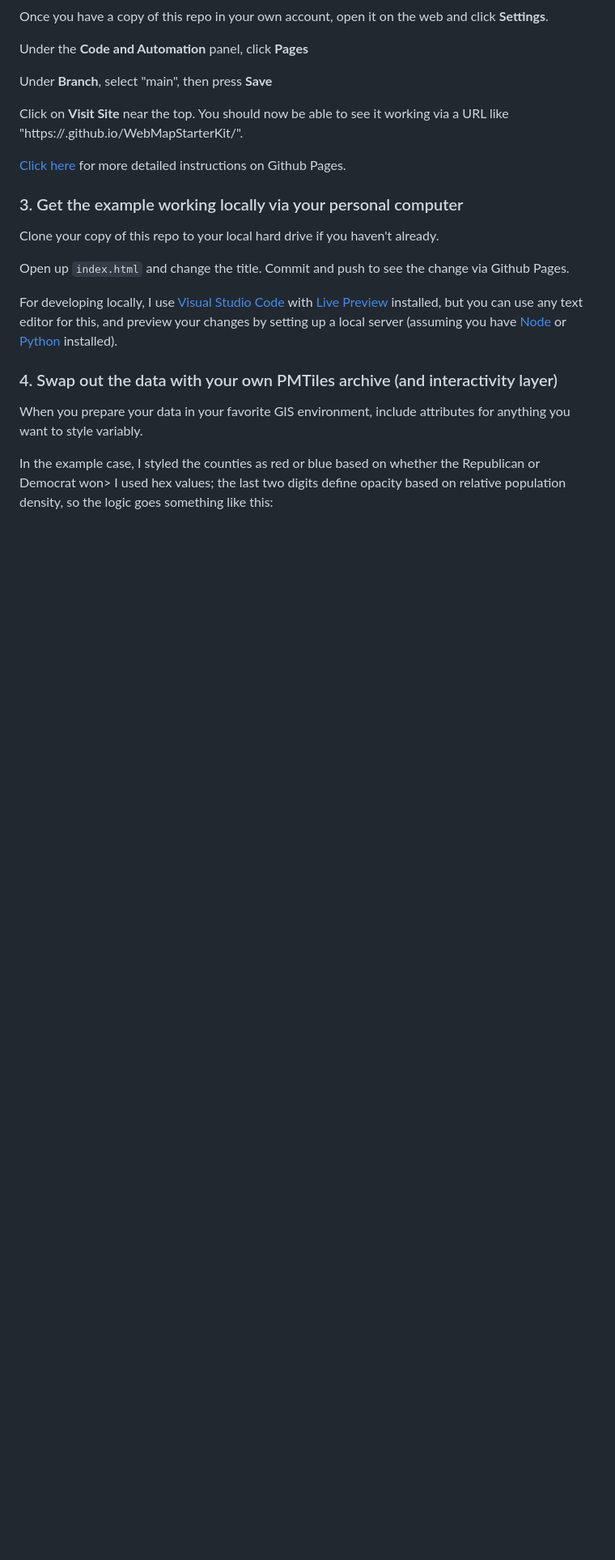
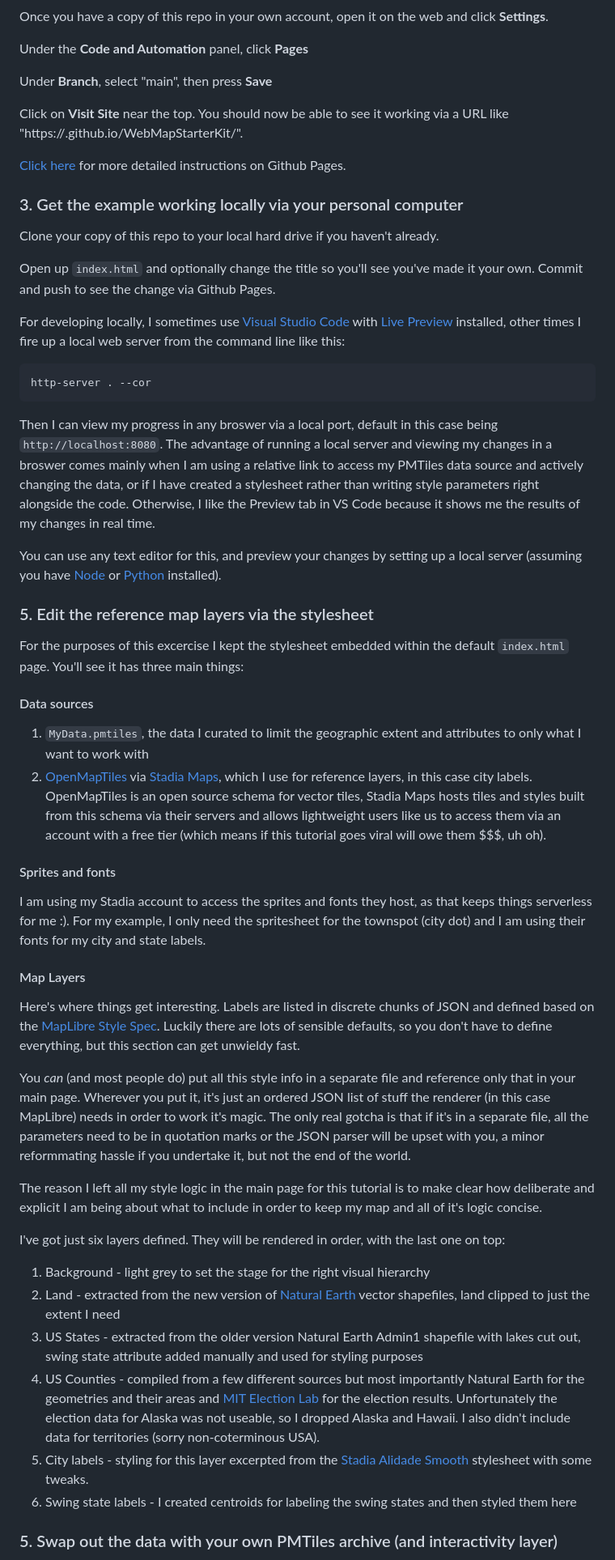
Before and after one commit to mizmay/WebMapStarterKit, a Markdown page: README.md, the part around one of its changes. Shown at 81% size. Drawn GitHub-style; blank space fills up the shorter version.

Commit message:
Expand README.md to describe data creation and style tweaks

````diff
--- a/README.md
+++ b/README.md
@@ -40,12 +46,43 @@ Click on **Visit Site** near the top. You should now be able to see it working v
 
 Clone your copy of this repo to your local hard drive if you haven't already.
 
-Open up `index.html` and change the title. Commit and push to see the change via Github Pages.
+Open up `index.html` and optionally change the title so you'll see you've made it your own. Commit and push to see the change via Github Pages.
 
-For developing locally, I use [Visual Studio Code](https://code.visualstudio.com/) with [Live Preview](https://marketplace.visualstudio.com/items?itemName=ms-vscode.live-server) installed, but you can use any text editor for this, and preview your changes by setting up a local server (assuming you have [Node](https://runjs.app/blog/how-to-start-a-node-server) or [Python](https://realpython.com/python-http-server/) installed).
+For developing locally, I sometimes use [Visual Studio Code](https://code.visualstudio.com/) with [Live Preview](https://marketplace.visualstudio.com/items?itemName=ms-vscode.live-server) installed, other times I fire up a local web server from the command line like this:
 
-### 4. Swap out the data with your own PMTiles archive (and interactivity layer)
+```
+http-server . --cor
+```
+Then I can view my progress in any broswer via a local port, default in this case being `http://localhost:8080`. The advantage of running a local server and viewing my changes in a broswer comes mainly when I am using a relative link to access my PMTiles data source and actively changing the data, or if I have created a stylesheet rather than writing style parameters right alongside the code. Otherwise, I like the Preview tab in VS Code because it shows me the results of my changes in real time.
 
-When you prepare your data in your favorite GIS environment, include attributes for anything you want to style variably.
+You can use any text editor for this, and preview your changes by setting up a local server (assuming you have [Node](https://runjs.app/blog/how-to-start-a-node-server) or [Python](https://realpython.com/python-http-server/) installed).
 
-In the example case, I styled the counties as red or blue based on whether the Republican or Democrat won> I used hex values; the last two digits define opacity based on relative population density, so the logic goes something like this:
+### 5. Edit the reference map layers via the stylesheet
+
+For the purposes of this excercise I kept the stylesheet embedded within the default `index.html` page. You'll see it has three main things:
+
+#### Data sources
+1. `MyData.pmtiles`, the data I curated to limit the geographic extent and attributes to only what I want to work with
+2. [OpenMapTiles](https://openmaptiles.org) via [Stadia Maps](https://stadiamaps.com), which I use for reference layers, in this case city labels. OpenMapTiles is an open source schema for vector tiles, Stadia Maps hosts tiles and styles built from this schema via their servers and allows lightweight users like us to access them via an account with a free tier (which means if this tutorial goes viral will owe them $$$, uh oh).
+
+#### Sprites and fonts
+I am using my Stadia account to access the sprites and fonts they host, as that keeps things serverless for me :). For my example, I only need the spritesheet for the townspot (city dot) and I am using their fonts for my city and state labels.
+
+#### Map Layers
+
+Here's where things get interesting. Labels are listed in discrete chunks of JSON and defined based on the [MapLibre Style Spec](https://maplibre.org/maplibre-style-spec/). Luckily there are lots of sensible defaults, so you don't have to define everything, but this section can get unwieldy fast.
+
+You *can* (and most people do) put all this style info in a separate file and reference only that in your main page. Wherever you put it, it's just an ordered JSON list of stuff the renderer (in this case MapLibre) needs in order to work it's magic. The only real gotcha is that if it's in a separate file, all the parameters need to be in quotation marks or the JSON parser will be upset with you, a minor reformmating hassle if you undertake it, but not the end of the world.
+
+The reason I left all my style logic in the main page for this tutorial is to make clear how deliberate and explicit I am being about what to include in order to keep my map and all of it's logic concise.
+
+I've got just six layers defined. They will be rendered in order, with the last one on top:
+1. Background - light grey to set the stage for the right visual hierarchy
+2. Land - extracted from the new version of [Natural Earth]() vector shapefiles, land clipped to just the extent I need
+3. US States - extracted from the older version Natural Earth Admin1 shapefile with lakes cut out, swing state attribute added manually and used for styling purposes
+4. US Counties - compiled from a few different sources but most importantly Natural Earth for the geometries and their areas and [MIT Election Lab](https://electionlab.mit.edu/data) for the election results. Unfortunately the election data for Alaska was not useable, so I dropped Alaska and Hawaii. I also didn't include data for territories (sorry non-coterminous USA).
+5. City labels - styling for this layer excerpted from the [Stadia Alidade Smooth](https://docs.stadiamaps.com/themes/) stylesheet with some tweaks.
+6. Swing state labels - I created centroids for labeling the swing states and then styled them here
+
+### 5. Swap out the data with your own PMTiles archive (and interactivity layer)
+
````
Also changed, not shown: other parts of README.md (+16 -7 lines).
